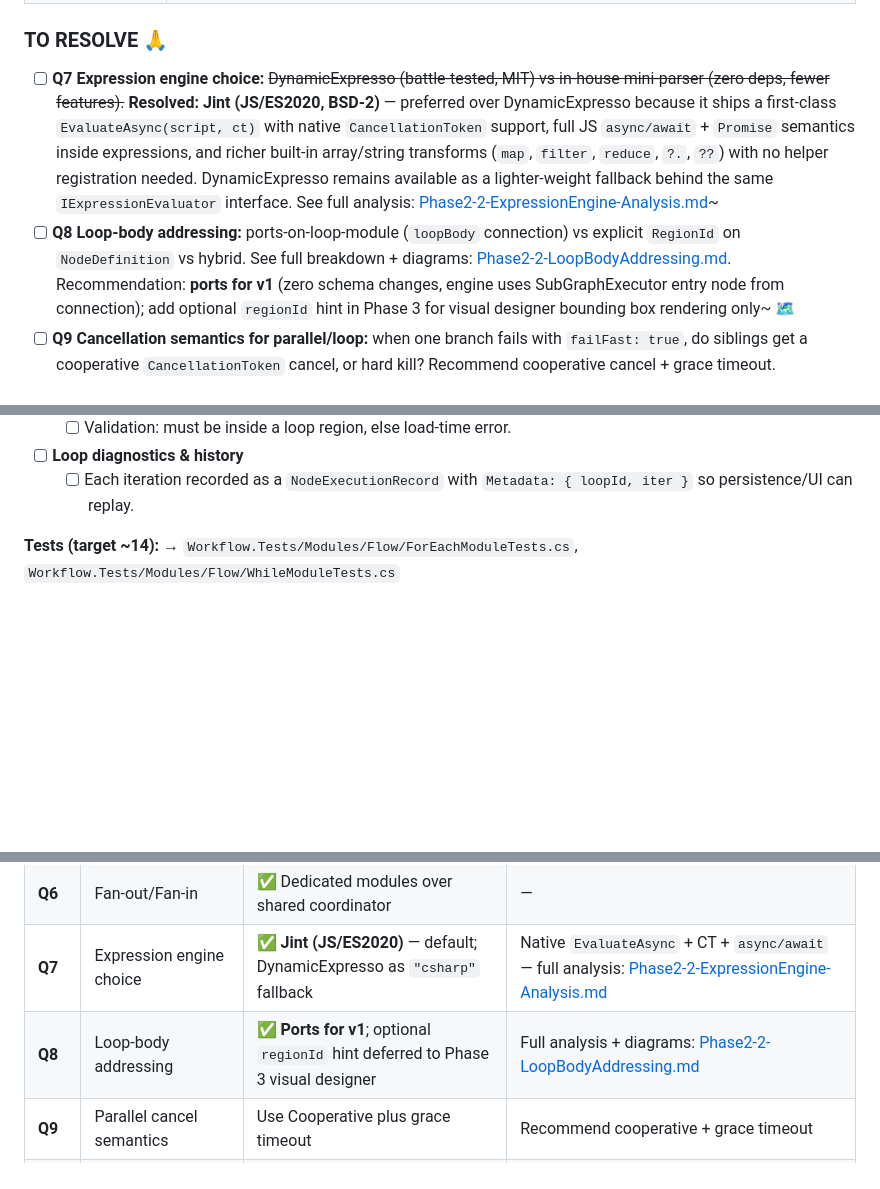
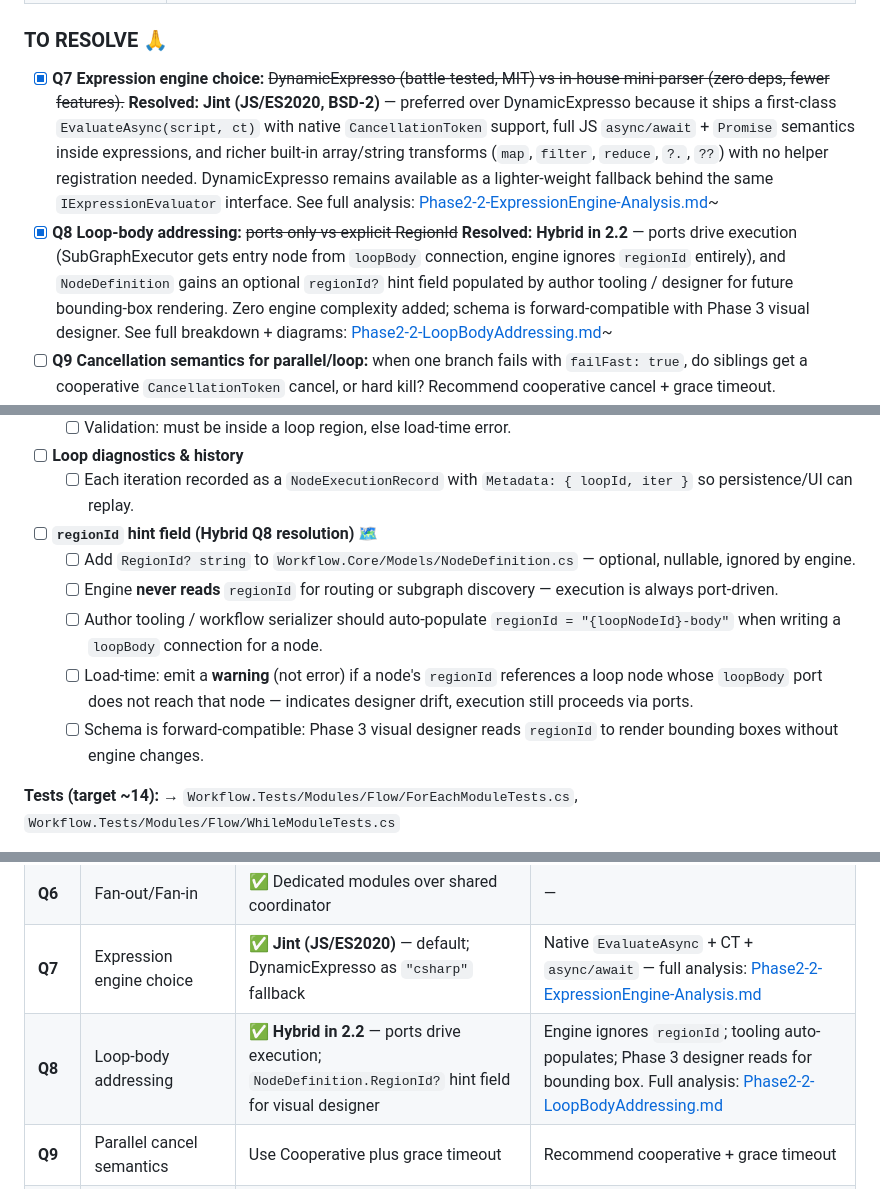
Before and after one commit to to11mtm/GlutenFree.DotFlow, a Markdown page: phases/Phase2-2-AdvancedFlowControl.md, 3 parts joined by grey strips. Drawn GitHub-style; blank space fills up the shorter version.

```diff
--- a/phases/Phase2-2-AdvancedFlowControl.md
+++ b/phases/Phase2-2-AdvancedFlowControl.md
@@ -30,8 +30,8 @@ Phase 2.2 turns the workflow engine from a **linear DAG runner** into a **proper
 
 ### TO RESOLVE 🙏
 
-- [ ] **Q7 Expression engine choice:** ~~DynamicExpresso (battle-tested, MIT) vs in-house mini-parser (zero deps, fewer features).~~ **Resolved: Jint (JS/ES2020, BSD-2)** — preferred over DynamicExpresso because it ships a first-class `EvaluateAsync(script, ct)` with native `CancellationToken` support, full JS `async/await` + `Promise` semantics inside expressions, and richer built-in array/string transforms (`map`, `filter`, `reduce`, `?.`, `??`) with no helper registration needed. DynamicExpresso remains available as a lighter-weight fallback behind the same `IExpressionEvaluator` interface. See full analysis: [Phase2-2-ExpressionEngine-Analysis.md](./Phase2-2-ExpressionEngine-Analysis.md)~
-- [ ] **Q8 Loop-body addressing:** ports-on-loop-module (`loopBody` connection) vs explicit `RegionId` on `NodeDefinition` vs hybrid. See full breakdown + diagrams: [Phase2-2-LoopBodyAddressing.md](./Phase2-2-LoopBodyAddressing.md). Recommendation: **ports for v1** (zero schema changes, engine uses SubGraphExecutor entry node from connection); add optional `regionId` hint in Phase 3 for visual designer bounding box rendering only~ 🗺️
+- [X] **Q7 Expression engine choice:** ~~DynamicExpresso (battle-tested, MIT) vs in-house mini-parser (zero deps, fewer features).~~ **Resolved: Jint (JS/ES2020, BSD-2)** — preferred over DynamicExpresso because it ships a first-class `EvaluateAsync(script, ct)` with native `CancellationToken` support, full JS `async/await` + `Promise` semantics inside expressions, and richer built-in array/string transforms (`map`, `filter`, `reduce`, `?.`, `??`) with no helper registration needed. DynamicExpresso remains available as a lighter-weight fallback behind the same `IExpressionEvaluator` interface. See full analysis: [Phase2-2-ExpressionEngine-Analysis.md](./Phase2-2-ExpressionEngine-Analysis.md)~
+- [x] **Q8 Loop-body addressing:** ~~ports only vs explicit RegionId~~ **Resolved: Hybrid in 2.2** — ports drive execution (SubGraphExecutor gets entry node from `loopBody` connection, engine ignores `regionId` entirely), and `NodeDefinition` gains an optional `regionId?` hint field populated by author tooling / designer for future bounding-box rendering. Zero engine complexity added; schema is forward-compatible with Phase 3 visual designer. See full breakdown + diagrams: [Phase2-2-LoopBodyAddressing.md](./Phase2-2-LoopBodyAddressing.md)~
 - [ ] **Q9 Cancellation semantics for parallel/loop:** when one branch fails with `failFast: true`, do siblings get a cooperative `CancellationToken` cancel, or hard kill? Recommend cooperative cancel + grace timeout.
 - [ ] **Q10 Switch module scope:** include `builtin.switch` in 2.2 (multi-way) or defer to 2.2.x add-on? Recommend including, since it shares the multi-port routing work.
 
@@ -229,6 +229,13 @@ Phase 2.2 turns the workflow engine from a **linear DAG runner** into a **proper
 
 - [ ] **Loop diagnostics & history**
   - [ ] Each iteration recorded as a `NodeExecutionRecord` with `Metadata: { loopId, iter }` so persistence/UI can replay.
+
+- [ ] **`regionId` hint field (Hybrid Q8 resolution)** 🗺️
+  - [ ] Add `RegionId? string` to `Workflow.Core/Models/NodeDefinition.cs` — optional, nullable, ignored by engine.
+  - [ ] Engine **never reads** `regionId` for routing or subgraph discovery — execution is always port-driven.
+  - [ ] Author tooling / workflow serializer should auto-populate `regionId = "{loopNodeId}-body"` when writing a `loopBody` connection for a node.
+  - [ ] Load-time: emit a **warning** (not error) if a node's `regionId` references a loop node whose `loopBody` port does not reach that node — indicates designer drift, execution still proceeds via ports.
+  - [ ] Schema is forward-compatible: Phase 3 visual designer reads `regionId` to render bounding boxes without engine changes.
 
 **Tests (target ~14):** → `Workflow.Tests/Modules/Flow/ForEachModuleTests.cs`, `Workflow.Tests/Modules/Flow/WhileModuleTests.cs`
 - [ ] Foreach over 10 items runs 10 iterations
@@ -579,7 +587,7 @@ Directory.Packages.props                                ← + Jint (default); Dy
 | **Q5** | Error boundaries | ✅ Engine-managed zones                      | Not Akka supervision |
 | **Q6** | Fan-out/Fan-in | ✅ Dedicated modules over shared coordinator | — |
 | **Q7** | Expression engine choice | ✅ **Jint (JS/ES2020)** — default; DynamicExpresso as `"csharp"` fallback | Native `EvaluateAsync` + CT + `async/await` — full analysis: [Phase2-2-ExpressionEngine-Analysis.md](./Phase2-2-ExpressionEngine-Analysis.md) |
-| **Q8** | Loop-body addressing | ✅ **Ports for v1**; optional `regionId` hint deferred to Phase 3 visual designer | Full analysis + diagrams: [Phase2-2-LoopBodyAddressing.md](./Phase2-2-LoopBodyAddressing.md) |
+| **Q8** | Loop-body addressing | ✅ **Hybrid in 2.2** — ports drive execution; `NodeDefinition.RegionId?` hint field for visual designer | Engine ignores `regionId`; tooling auto-populates; Phase 3 designer reads for bounding box. Full analysis: [Phase2-2-LoopBodyAddressing.md](./Phase2-2-LoopBodyAddressing.md) |
 | **Q9** | Parallel cancel semantics | Use Cooperative plus grace timeout          | Recommend cooperative + grace timeout |
 | **Q10** | `builtin.switch` in 2.2 | Use In for now                              | Recommend in (shares routing work) |
 
```
Also changed, not shown: other parts of phases/Phase2-2-AdvancedFlowControl.md (+1 -0 lines), phases/Phase2-2-LoopBodyAddressing.md (+29 -7 lines).
